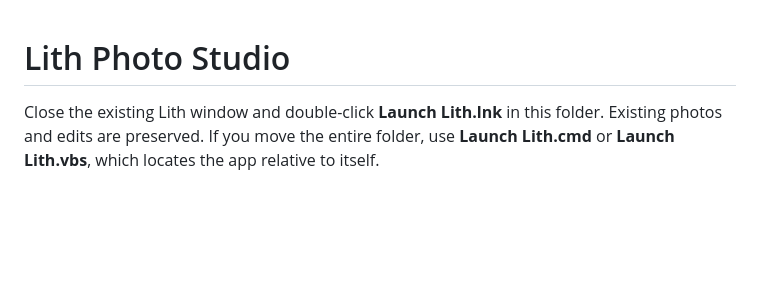
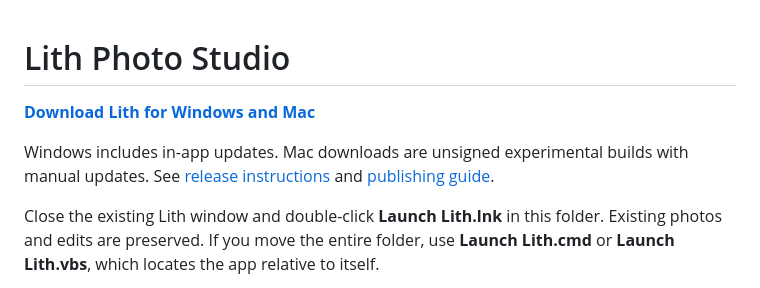
Before and after one commit to skarn03/lith, a Markdown page: README.md, the part around the change. GitHub-like rendering; blank space fills up the shorter version.

Commit message:
Use a full-resolution Mac icon and add release download instructions

```diff
--- a/README.md
+++ b/README.md
@@ -1,4 +1,8 @@
 # Lith Photo Studio
+
+**[Download Lith for Windows and Mac](https://github.com/skarn03/lith/releases/latest)**
+
+Windows includes in-app updates. Mac downloads are unsigned experimental builds with manual updates. See [release instructions](RELEASE-NOTES.md) and [publishing guide](RELEASING.md).
 
 Close the existing Lith window and double-click **Launch Lith.lnk** in this folder. Existing photos and edits are preserved. If you move the entire folder, use **Launch Lith.cmd** or **Launch Lith.vbs**, which locates the app relative to itself.
 
```
Also changed, not shown: RELEASE-NOTES.md (+1 -1 lines), build/icon.png, 3 other files.
